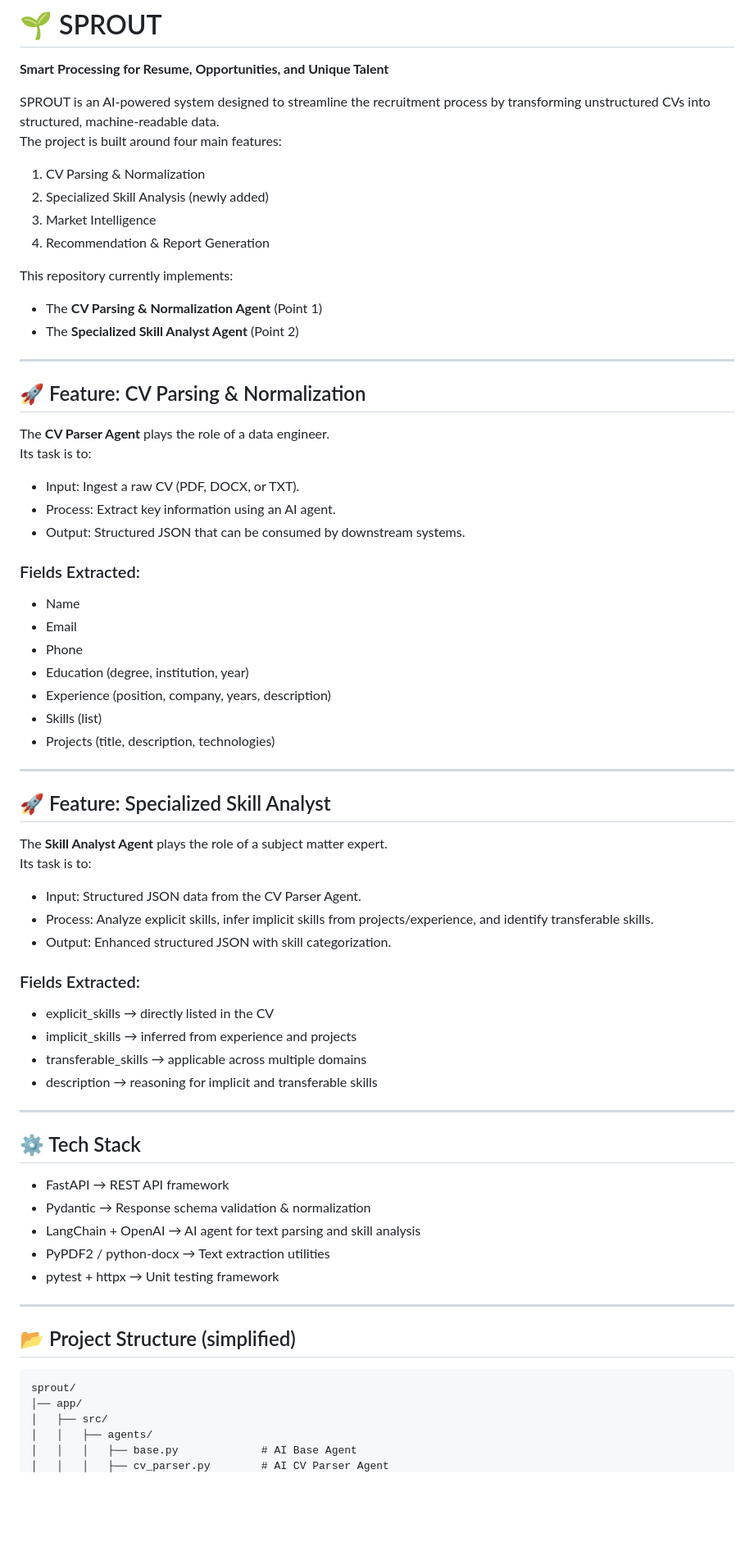
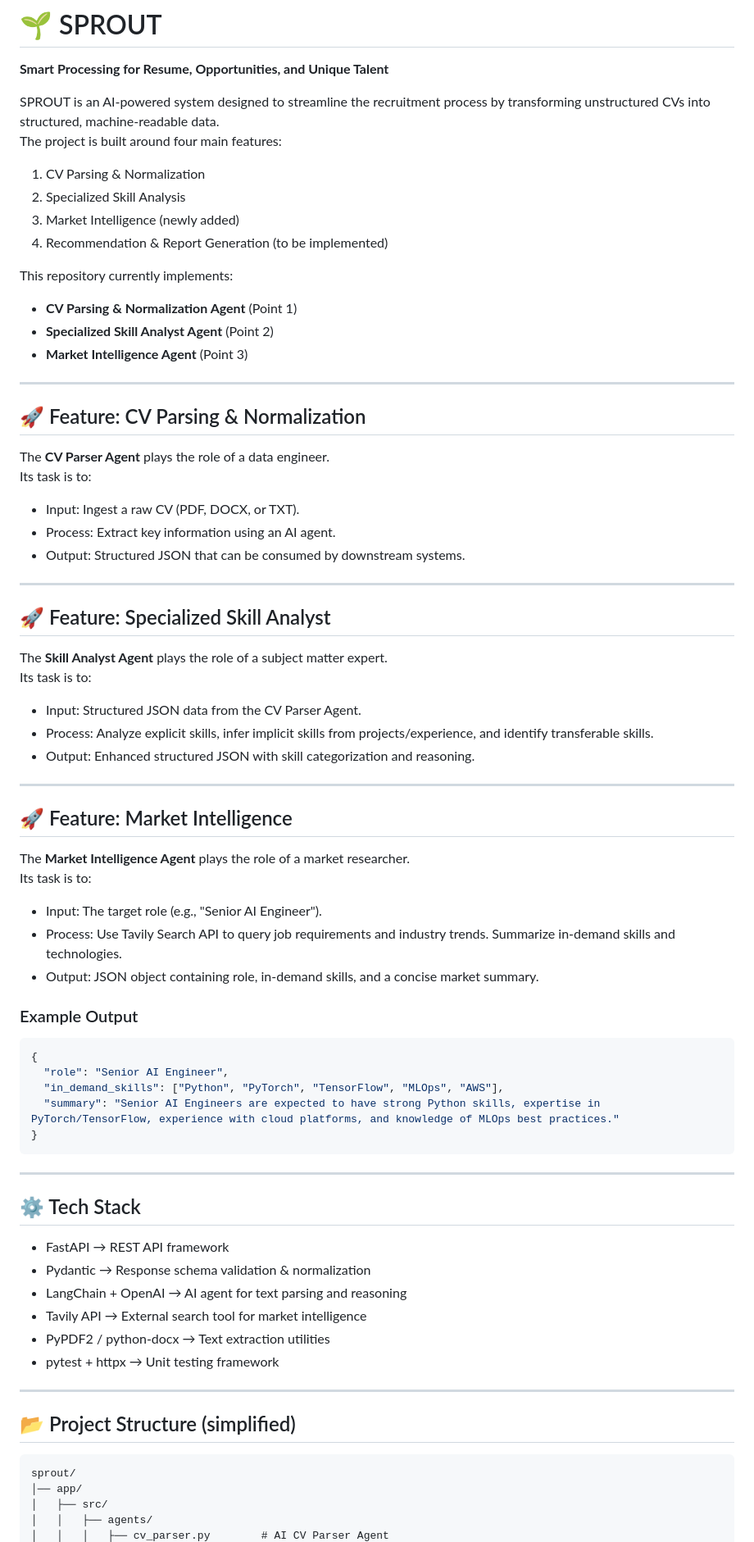
Before and after one commit to akarkode/sprout, a Markdown page: README.md, the part around one of its changes. Shown at 82% size. GitHub-like rendering; blank space fills up the shorter version.

````diff
--- a/README.md
+++ b/README.md
@@ -5,13 +5,14 @@ SPROUT is an AI-powered system designed to streamline the recruitment process by
 The project is built around four main features:
 
 1. CV Parsing & Normalization
-2. Specialized Skill Analysis (newly added)
-3. Market Intelligence
-4. Recommendation & Report Generation
+2. Specialized Skill Analysis
+3. Market Intelligence (newly added)
+4. Recommendation & Report Generation (to be implemented)
 
 This repository currently implements:
-- The **CV Parsing & Normalization Agent** (Point 1)
-- The **Specialized Skill Analyst Agent** (Point 2)
+- **CV Parsing & Normalization Agent** (Point 1)
+- **Specialized Skill Analyst Agent** (Point 2)
+- **Market Intelligence Agent** (Point 3)
 
 ---
 
@@ -23,15 +24,6 @@ Its task is to:
 - Process: Extract key information using an AI agent.
 - Output: Structured JSON that can be consumed by downstream systems.
 
-### Fields Extracted:
-- Name
-- Email
-- Phone
-- Education (degree, institution, year)
-- Experience (position, company, years, description)
-- Skills (list)
-- Projects (title, description, technologies)
-
 ---
 
 ## 🚀 Feature: Specialized Skill Analyst
@@ -40,30 +32,42 @@ Its task is to:
 
 - Input: Structured JSON data from the CV Parser Agent.
 - Process: Analyze explicit skills, infer implicit skills from projects/experience, and identify transferable skills.
-- Output: Enhanced structured JSON with skill categorization.
+- Output: Enhanced structured JSON with skill categorization and reasoning.
 
-### Fields Extracted:
-- explicit_skills → directly listed in the CV
-- implicit_skills → inferred from experience and projects
-- transferable_skills → applicable across multiple domains
-- description → reasoning for implicit and transferable skills
+---
 
+## 🚀 Feature: Market Intelligence
+The **Market Intelligence Agent** plays the role of a market researcher.
+Its task is to:
+
+- Input: The target role (e.g., "Senior AI Engineer").
+- Process: Use Tavily Search API to query job requirements and industry trends. Summarize in-demand skills and technologies.
+- Output: JSON object containing role, in-demand skills, and a concise market summary.
+
+### Example Output
+```json
+{
+  "role": "Senior AI Engineer",
+  "in_demand_skills": ["Python", "PyTorch", "TensorFlow", "MLOps", "AWS"],
+  "summary": "Senior AI Engineers are expected to have strong Python skills, expertise in PyTorch/TensorFlow, experience with cloud platforms, and knowledge of MLOps best practices."
+}
+```
 ---
 
 ## ⚙️ Tech Stack
 - FastAPI → REST API framework
 - Pydantic → Response schema validation & normalization
-- LangChain + OpenAI → AI agent for text parsing and skill analysis
+- LangChain + OpenAI → AI agent for text parsing and reasoning
+- Tavily API → External search tool for market intelligence
 - PyPDF2 / python-docx → Text extraction utilities
 - pytest + httpx → Unit testing framework
 
 ---
 
 ## 📂 Project Structure (simplified)
-```
+```json
 sprout/
 │── app/
 │   ├── src/
 │   │   ├── agents/
-│   │   │   ├── base.py             # AI Base Agent
 │   │   │   ├── cv_parser.py        # AI CV Parser Agent
````
Also changed, not shown: other parts of README.md (+40 -97 lines).
